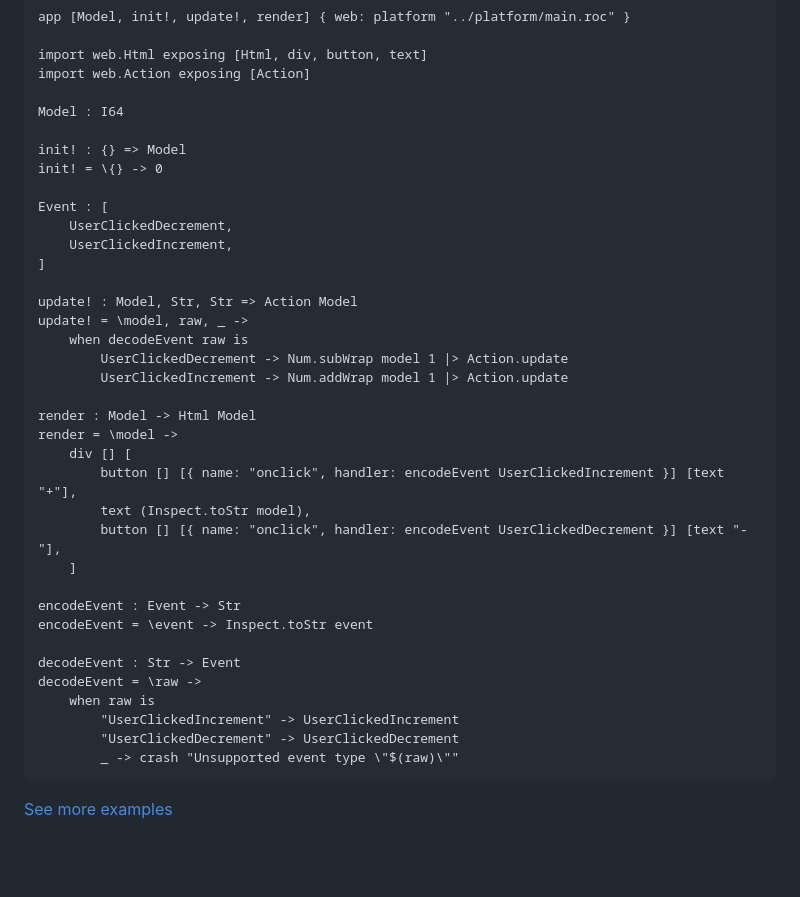
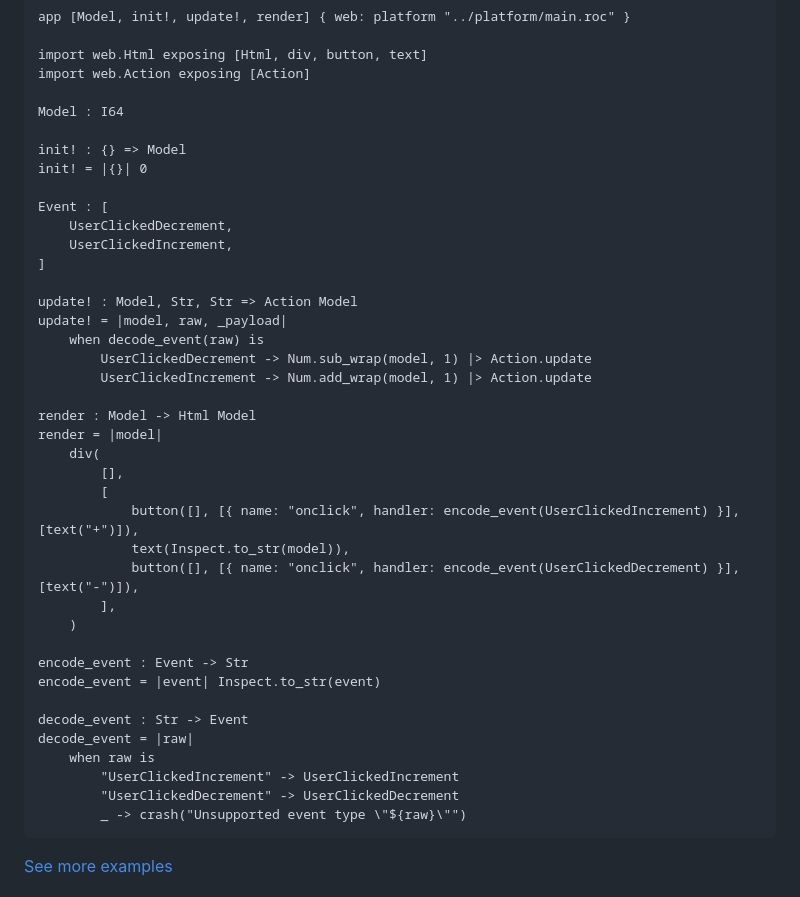
Before and after one commit to niclas-ahden/joy, a Markdown page: README.md, the part around the change. Drawn GitHub-style; blank space fills up the shorter version.

Commit message:
README: Migrate Roc syntax

````diff
--- a/README.md
+++ b/README.md
@@ -35,7 +35,7 @@ import web.Action exposing [Action]
 Model : I64
 
 init! : {} => Model
-init! = \{} -> 0
+init! = |{}| 0
 
 Event : [
     UserClickedDecrement,
@@ -43,28 +43,31 @@ Event : [
 ]
 
 update! : Model, Str, Str => Action Model
-update! = \model, raw, _ ->
-    when decodeEvent raw is
-        UserClickedDecrement -> Num.subWrap model 1 |> Action.update
-        UserClickedIncrement -> Num.addWrap model 1 |> Action.update
+update! = |model, raw, _payload|
+    when decode_event(raw) is
+        UserClickedDecrement -> Num.sub_wrap(model, 1) |> Action.update
+        UserClickedIncrement -> Num.add_wrap(model, 1) |> Action.update
 
 render : Model -> Html Model
-render = \model ->
-    div [] [
-        button [] [{ name: "onclick", handler: encodeEvent UserClickedIncrement }] [text "+"],
-        text (Inspect.toStr model),
-        button [] [{ name: "onclick", handler: encodeEvent UserClickedDecrement }] [text "-"],
-    ]
+render = |model|
+    div(
+        [],
+        [
+            button([], [{ name: "onclick", handler: encode_event(UserClickedIncrement) }], [text("+")]),
+            text(Inspect.to_str(model)),
+            button([], [{ name: "onclick", handler: encode_event(UserClickedDecrement) }], [text("-")]),
+        ],
+    )
 
-encodeEvent : Event -> Str
-encodeEvent = \event -> Inspect.toStr event
+encode_event : Event -> Str
+encode_event = |event| Inspect.to_str(event)
 
-decodeEvent : Str -> Event
-decodeEvent = \raw ->
+decode_event : Str -> Event
+decode_event = |raw|
     when raw is
         "UserClickedIncrement" -> UserClickedIncrement
         "UserClickedDecrement" -> UserClickedDecrement
-        _ -> crash "Unsupported event type \"$(raw)\""
+        _ -> crash("Unsupported event type \"${raw}\"")
 ```
 
 [See more examples](https://github.com/niclas-ahden/joy/tree/main/examples)
````
